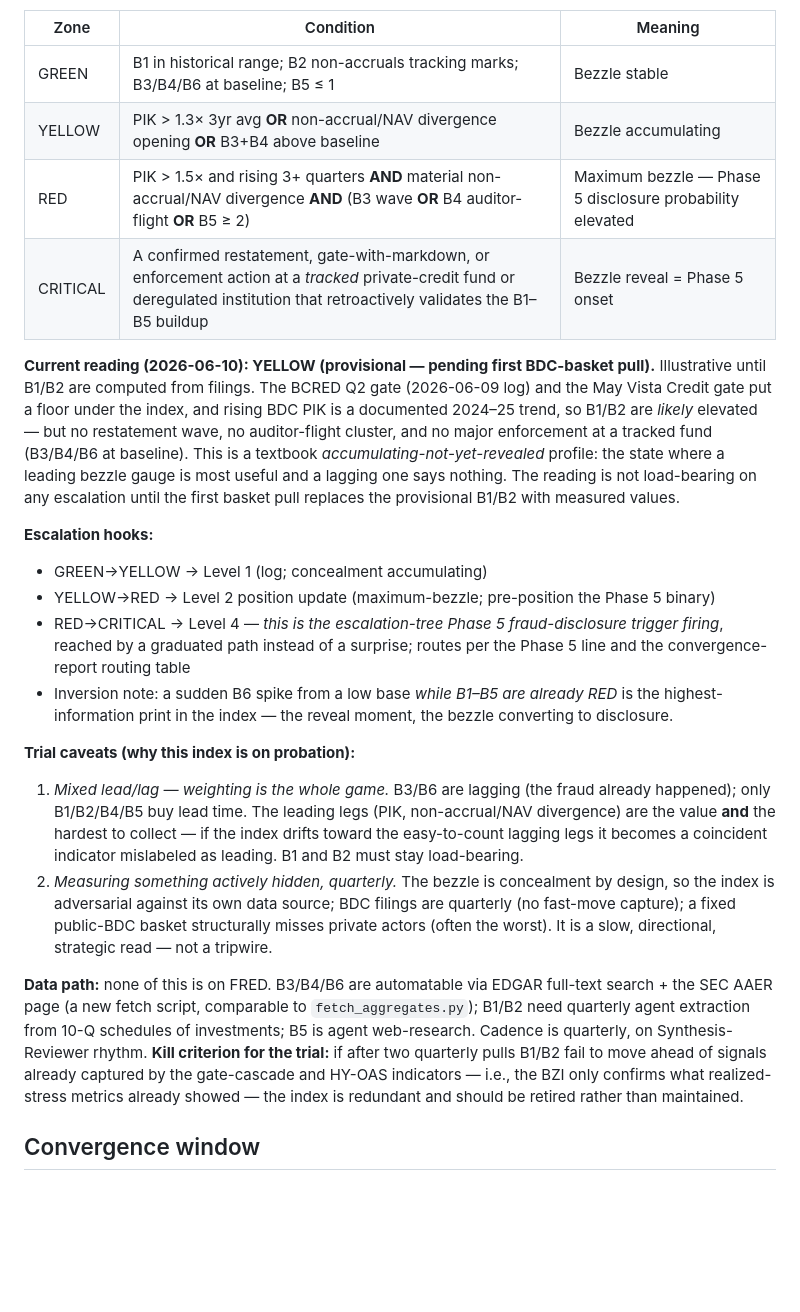
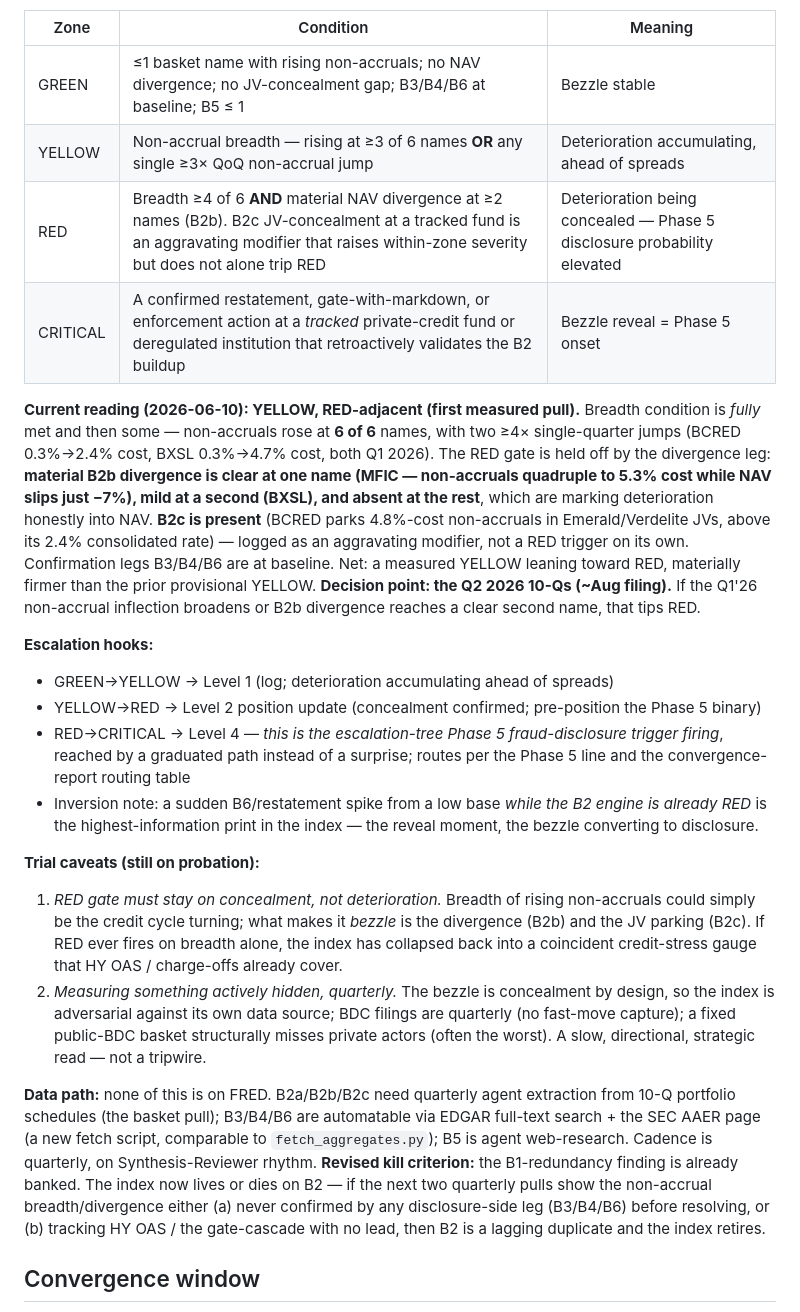
Before and after one commit to jakeYeager/grizz-cycle-watch, a Markdown page: news/composite-indices.md, the part around one of its changes. Drawn GitHub-style; blank space fills up the shorter version.

```diff
--- a/news/composite-indices.md
+++ b/news/composite-indices.md
@@ -103,26 +107,26 @@ A late-Kindleberger-Stage-4 diagnostic. Measures how much load the AI / neo-spac
 
 | Zone | Condition | Meaning |
 |---|---|---|
-| GREEN | B1 in historical range; B2 non-accruals tracking marks; B3/B4/B6 at baseline; B5 ≤ 1 | Bezzle stable |
-| YELLOW | PIK > 1.3× 3yr avg **OR** non-accrual/NAV divergence opening **OR** B3+B4 above baseline | Bezzle accumulating |
-| RED | PIK > 1.5× and rising 3+ quarters **AND** material non-accrual/NAV divergence **AND** (B3 wave **OR** B4 auditor-flight **OR** B5 ≥ 2) | Maximum bezzle — Phase 5 disclosure probability elevated |
-| CRITICAL | A confirmed restatement, gate-with-markdown, or enforcement action at a *tracked* private-credit fund or deregulated institution that retroactively validates the B1–B5 buildup | Bezzle reveal = Phase 5 onset |
+| GREEN | ≤1 basket name with rising non-accruals; no NAV divergence; no JV-concealment gap; B3/B4/B6 at baseline; B5 ≤ 1 | Bezzle stable |
+| YELLOW | Non-accrual breadth — rising at ≥3 of 6 names **OR** any single ≥3× QoQ non-accrual jump | Deterioration accumulating, ahead of spreads |
+| RED | Breadth ≥4 of 6 **AND** material NAV divergence at ≥2 names (B2b). B2c JV-concealment at a tracked fund is an aggravating modifier that raises within-zone severity but does not alone trip RED | Deterioration being concealed — Phase 5 disclosure probability elevated |
+| CRITICAL | A confirmed restatement, gate-with-markdown, or enforcement action at a *tracked* private-credit fund or deregulated institution that retroactively validates the B2 buildup | Bezzle reveal = Phase 5 onset |
 
-**Current reading (2026-06-10): YELLOW (provisional — pending first BDC-basket pull).** Illustrative until B1/B2 are computed from filings. The BCRED Q2 gate (2026-06-09 log) and the May Vista Credit gate put a floor under the index, and rising BDC PIK is a documented 2024–25 trend, so B1/B2 are *likely* elevated — but no restatement wave, no auditor-flight cluster, and no major enforcement at a tracked fund (B3/B4/B6 at baseline). This is a textbook *accumulating-not-yet-revealed* profile: the state where a leading bezzle gauge is most useful and a lagging one says nothing. The reading is not load-bearing on any escalation until the first basket pull replaces the provisional B1/B2 with measured values.
+**Current reading (2026-06-10): YELLOW, RED-adjacent (first measured pull).** Breadth condition is *fully* met and then some — non-accruals rose at **6 of 6** names, with two ≥4× single-quarter jumps (BCRED 0.3%→2.4% cost, BXSL 0.3%→4.7% cost, both Q1 2026). The RED gate is held off by the divergence leg: **material B2b divergence is clear at one name (MFIC — non-accruals quadruple to 5.3% cost while NAV slips just −7%), mild at a second (BXSL), and absent at the rest**, which are marking deterioration honestly into NAV. **B2c is present** (BCRED parks 4.8%-cost non-accruals in Emerald/Verdelite JVs, above its 2.4% consolidated rate) — logged as an aggravating modifier, not a RED trigger on its own. Confirmation legs B3/B4/B6 are at baseline. Net: a measured YELLOW leaning toward RED, materially firmer than the prior provisional YELLOW. **Decision point: the Q2 2026 10-Qs (~Aug filing).** If the Q1'26 non-accrual inflection broadens or B2b divergence reaches a clear second name, that tips RED.
 
 **Escalation hooks:**
 
-- GREEN→YELLOW → Level 1 (log; concealment accumulating)
-- YELLOW→RED → Level 2 position update (maximum-bezzle; pre-position the Phase 5 binary)
+- GREEN→YELLOW → Level 1 (log; deterioration accumulating ahead of spreads)
+- YELLOW→RED → Level 2 position update (concealment confirmed; pre-position the Phase 5 binary)
 - RED→CRITICAL → Level 4 — *this is the escalation-tree Phase 5 fraud-disclosure trigger firing*, reached by a graduated path instead of a surprise; routes per the Phase 5 line and the convergence-report routing table
-- Inversion note: a sudden B6 spike from a low base *while B1–B5 are already RED* is the highest-information print in the index — the reveal moment, the bezzle converting to disclosure.
+- Inversion note: a sudden B6/restatement spike from a low base *while the B2 engine is already RED* is the highest-information print in the index — the reveal moment, the bezzle converting to disclosure.
 
-**Trial caveats (why this index is on probation):**
+**Trial caveats (still on probation):**
 
-1. *Mixed lead/lag — weighting is the whole game.* B3/B6 are lagging (the fraud already happened); only B1/B2/B4/B5 buy lead time. The leading legs (PIK, non-accrual/NAV divergence) are the value **and** the hardest to collect — if the index drifts toward the easy-to-count lagging legs it becomes a coincident indicator mislabeled as leading. B1 and B2 must stay load-bearing.
-2. *Measuring something actively hidden, quarterly.* The bezzle is concealment by design, so the index is adversarial against its own data source; BDC filings are quarterly (no fast-move capture); a fixed public-BDC basket structurally misses private actors (often the worst). It is a slow, directional, strategic read — not a tripwire.
+1. *RED gate must stay on concealment, not deterioration.* Breadth of rising non-accruals could simply be the credit cycle turning; what makes it *bezzle* is the divergence (B2b) and the JV parking (B2c). If RED ever fires on breadth alone, the index has collapsed back into a coincident credit-stress gauge that HY OAS / charge-offs already cover.
+2. *Measuring something actively hidden, quarterly.* The bezzle is concealment by design, so the index is adversarial against its own data source; BDC filings are quarterly (no fast-move capture); a fixed public-BDC basket structurally misses private actors (often the worst). A slow, directional, strategic read — not a tripwire.
 
-**Data path:** none of this is on FRED. B3/B4/B6 are automatable via EDGAR full-text search + the SEC AAER page (a new fetch script, comparable to `fetch_aggregates.py`); B1/B2 need quarterly agent extraction from 10-Q schedules of investments; B5 is agent web-research. Cadence is quarterly, on Synthesis-Reviewer rhythm. **Kill criterion for the trial:** if after two quarterly pulls B1/B2 fail to move ahead of signals already captured by the gate-cascade and HY-OAS indicators — i.e., the BZI only confirms what realized-stress metrics already showed — the index is redundant and should be retired rather than maintained.
+**Data path:** none of this is on FRED. B2a/B2b/B2c need quarterly agent extraction from 10-Q portfolio schedules (the basket pull); B3/B4/B6 are automatable via EDGAR full-text search + the SEC AAER page (a new fetch script, comparable to `fetch_aggregates.py`); B5 is agent web-research. Cadence is quarterly, on Synthesis-Reviewer rhythm. **Revised kill criterion:** the B1-redundancy finding is already banked. The index now lives or dies on B2 — if the next two quarterly pulls show the non-accrual breadth/divergence either (a) never confirmed by any disclosure-side leg (B3/B4/B6) before resolving, or (b) tracking HY OAS / the gate-cascade with no lead, then B2 is a lagging duplicate and the index retires.
 
 ## Convergence window
 
```
Also changed, not shown: other parts of news/composite-indices.md (+14 -10 lines).
